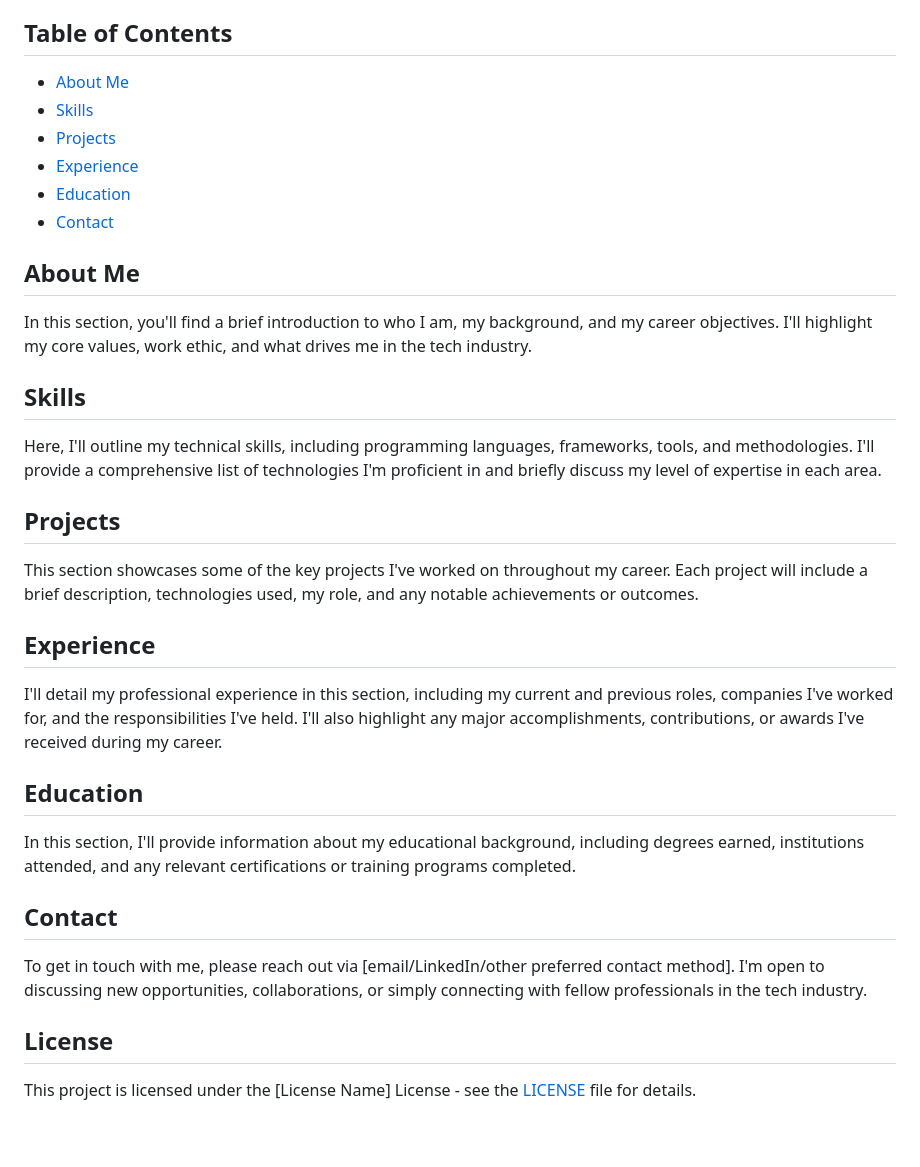
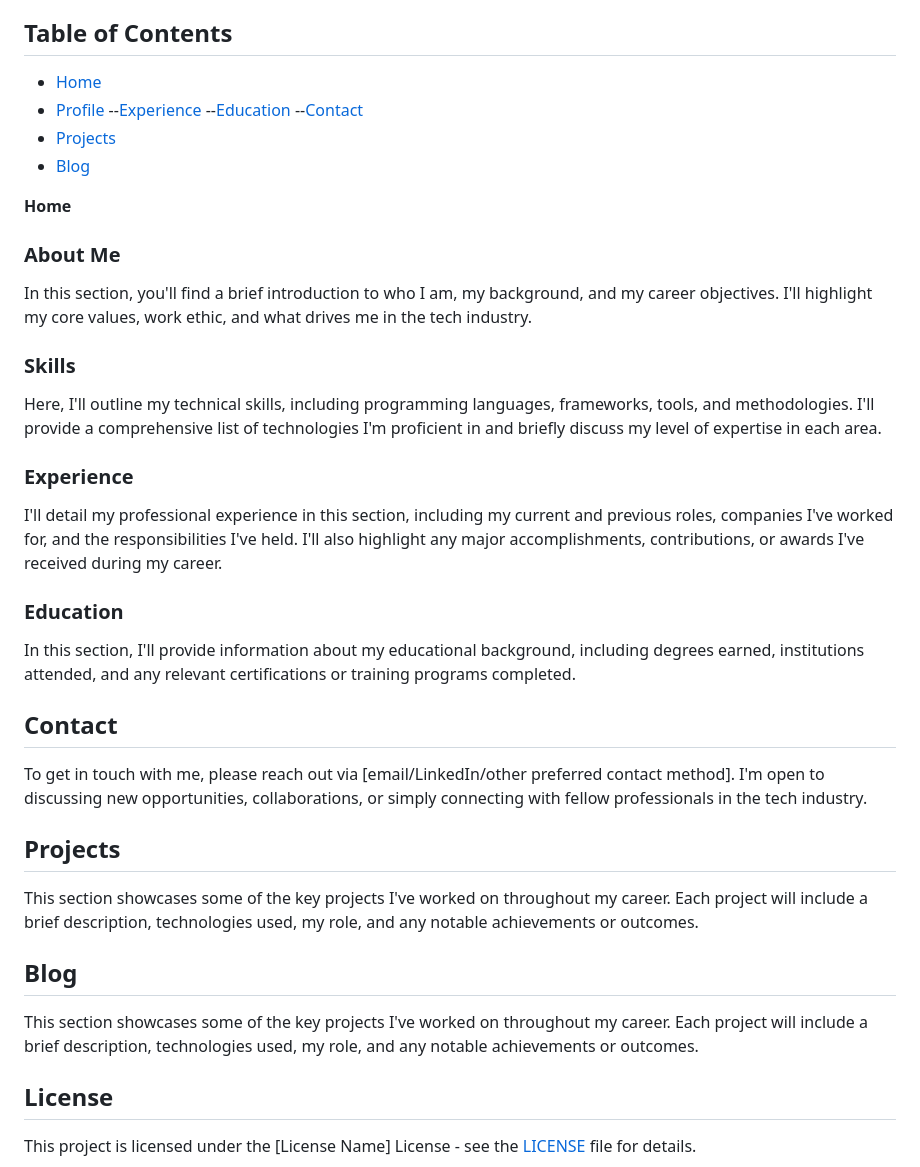
Before and after one commit to mrmichaelque/React-JS-Project, a Markdown page: README.md, the part around the change. GitHub-like rendering; blank space fills up the shorter version.

```diff
--- a/README.md
+++ b/README.md
@@ -9,30 +9,29 @@ I am a [role/position] with [X years/months] of experience in [specific tech fie
 
 ## Table of Contents
 
-- [About Me](#about-me)
-- [Skills](#skills)
-- [Projects](#projects)
-- [Experience](#experience)
-- [Education](#education)
-- [Contact](#contact)
+- [Home](#Home)
+- [Profile](#Profile)
+  --[Experience](#experience)
+  --[Education](#education)
+  --[Contact](#contact)
+- [Projects](#Projects)
+- [Blog](#Blog)
 
-## About Me
+**Home**
+### About Me
 
 In this section, you'll find a brief introduction to who I am, my background, and my career objectives. I'll highlight my core values, work ethic, and what drives me in the tech industry.
 
-## Skills
+### Skills
 
 Here, I'll outline my technical skills, including programming languages, frameworks, tools, and methodologies. I'll provide a comprehensive list of technologies I'm proficient in and briefly discuss my level of expertise in each area.
 
-## Projects
 
-This section showcases some of the key projects I've worked on throughout my career. Each project will include a brief description, technologies used, my role, and any notable achievements or outcomes.
-
-## Experience
+### Experience
 
 I'll detail my professional experience in this section, including my current and previous roles, companies I've worked for, and the responsibilities I've held. I'll also highlight any major accomplishments, contributions, or awards I've received during my career.
 
-## Education
+### Education
 
 In this section, I'll provide information about my educational background, including degrees earned, institutions attended, and any relevant certifications or training programs completed.
 
@@ -40,6 +39,13 @@ In this section, I'll provide information about my educational background, inclu
 
 To get in touch with me, please reach out via [email/LinkedIn/other preferred contact method]. I'm open to discussing new opportunities, collaborations, or simply connecting with fellow professionals in the tech industry.
 
+## Projects
+
+This section showcases some of the key projects I've worked on throughout my career. Each project will include a brief description, technologies used, my role, and any notable achievements or outcomes.
+
+## Blog
+
+This section showcases some of the key projects I've worked on throughout my career. Each project will include a brief description, technologies used, my role, and any notable achievements or outcomes.
 ## License
 
 This project is licensed under the [License Name] License - see the [LICENSE](LICENSE) file for details.
```
